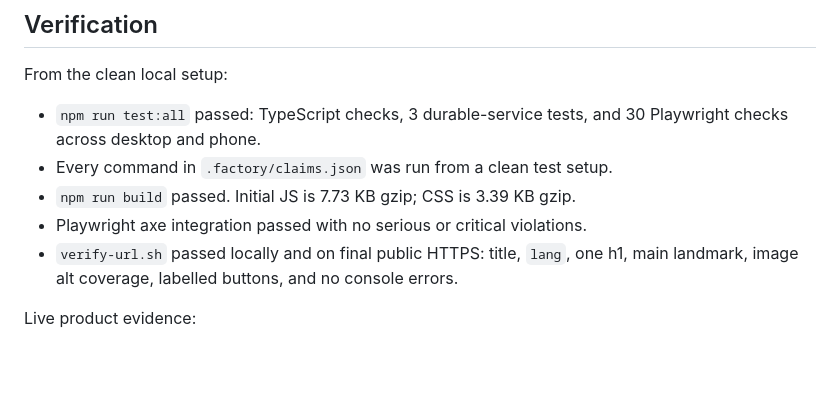
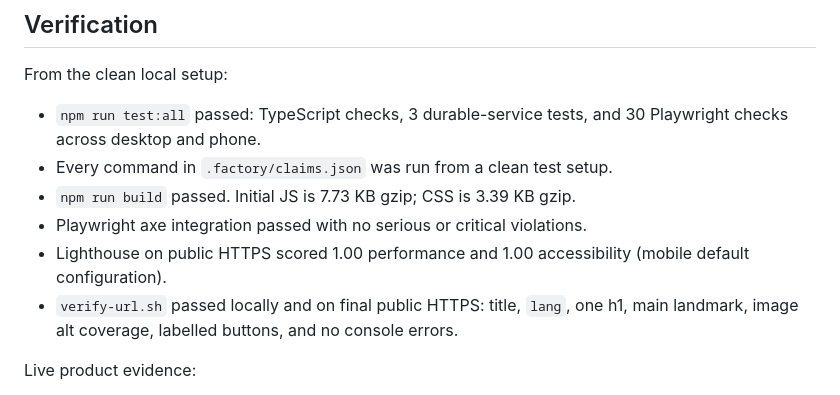
Before and after one commit to B-Divyesh/sf-roomcode-tactics, a Markdown page: .factory/handoff.md, the part around the change. GitHub-like rendering; blank space fills up the shorter version.

Commit message:
Add public Lighthouse evidence

```diff
--- a/.factory/handoff.md
+++ b/.factory/handoff.md
@@ -50,6 +50,8 @@ From the clean local setup:
 - Every command in `.factory/claims.json` was run from a clean test setup.
 - `npm run build` passed. Initial JS is 7.73 KB gzip; CSS is 3.39 KB gzip.
 - Playwright axe integration passed with no serious or critical violations.
+- Lighthouse on public HTTPS scored 1.00 performance and 1.00 accessibility
+  (mobile default configuration).
 - `verify-url.sh` passed locally and on final public HTTPS: title, `lang`, one
   h1, main landmark, image alt coverage, labelled buttons, and no console
   errors.
```
